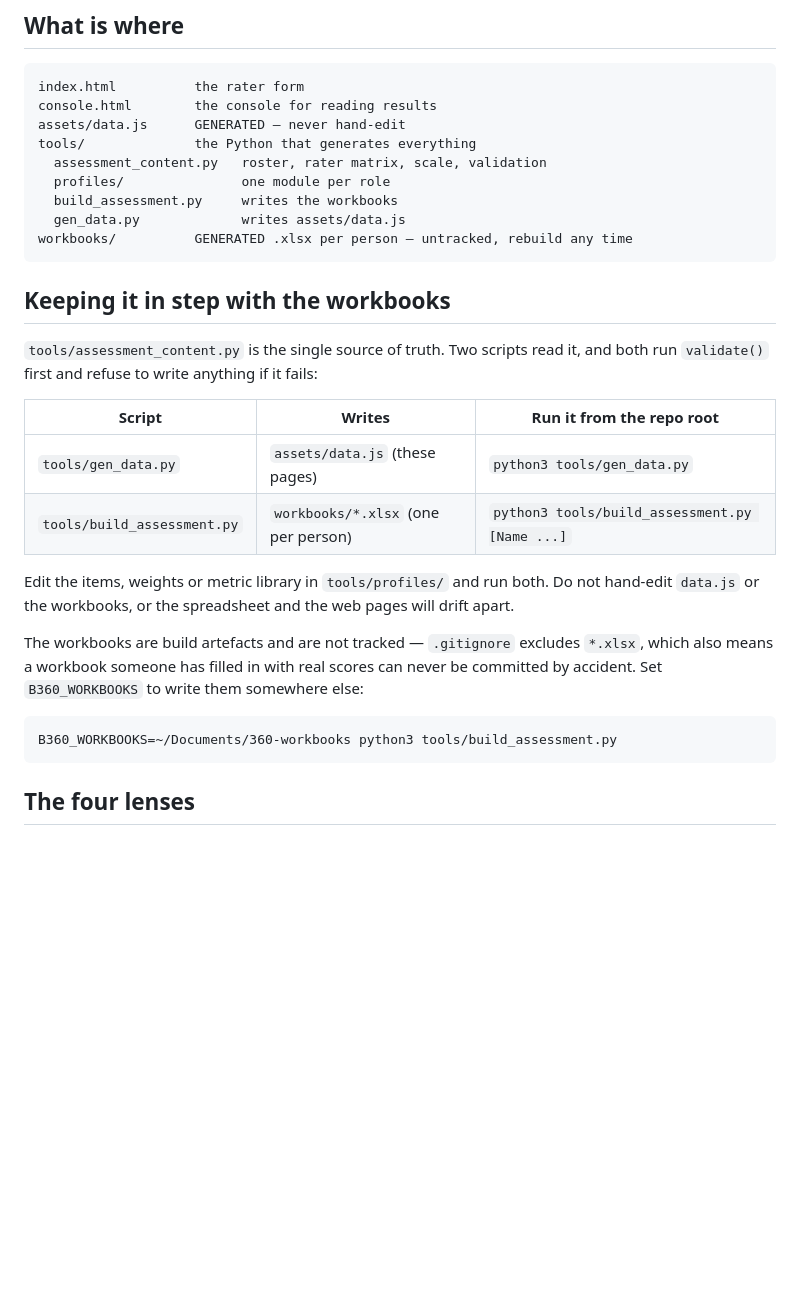
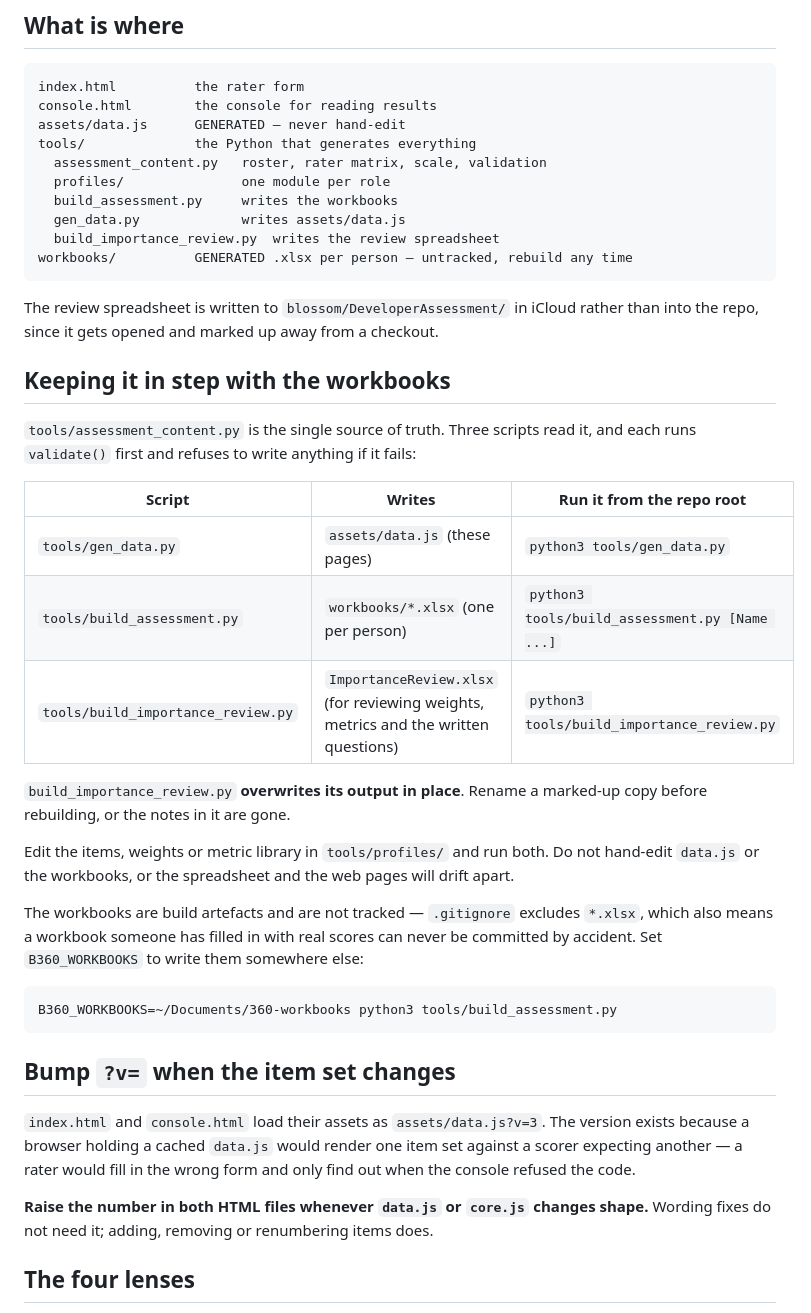
Before and after one commit to BryanvH1/blossom-360-5d3025, a Markdown page: README.md, the part around the change. Drawn GitHub-style; blank space fills up the shorter version.

Commit message:
Document the review generator and the ?v= convention
The review spreadsheet had no mention in the README, and the asset
version is the kind of thing that is obvious the week you add it and
invisible six months later — when forgetting it means a rater fills in
a stale form and only finds out when their code is refused.

Co-Authored-By: Claude Opus 5 <noreply@anthropic.com>

````diff
--- a/README.md
+++ b/README.md
@@ -40,18 +40,26 @@ tools/              the Python that generates everything
   profiles/               one module per role
   build_assessment.py     writes the workbooks
   gen_data.py             writes assets/data.js
+  build_importance_review.py  writes the review spreadsheet
 workbooks/          GENERATED .xlsx per person — untracked, rebuild any time
 ```
 
+The review spreadsheet is written to `blossom/DeveloperAssessment/` in iCloud rather than into the
+repo, since it gets opened and marked up away from a checkout.
+
 ## Keeping it in step with the workbooks
 
-`tools/assessment_content.py` is the single source of truth. Two scripts read it, and both run
-`validate()` first and refuse to write anything if it fails:
+`tools/assessment_content.py` is the single source of truth. Three scripts read it, and each runs
+`validate()` first and refuses to write anything if it fails:
 
 | Script | Writes | Run it from the repo root |
 |---|---|---|
 | `tools/gen_data.py` | `assets/data.js` (these pages) | `python3 tools/gen_data.py` |
 | `tools/build_assessment.py` | `workbooks/*.xlsx` (one per person) | `python3 tools/build_assessment.py [Name ...]` |
+| `tools/build_importance_review.py` | `ImportanceReview.xlsx` (for reviewing weights, metrics and the written questions) | `python3 tools/build_importance_review.py` |
+
+`build_importance_review.py` **overwrites its output in place**. Rename a marked-up copy before
+rebuilding, or the notes in it are gone.
 
 Edit the items, weights or metric library in `tools/profiles/` and run both. Do not hand-edit
 `data.js` or the workbooks, or the spreadsheet and the web pages will drift apart.
@@ -63,6 +71,15 @@ means a workbook someone has filled in with real scores can never be committed b
 ```
 B360_WORKBOOKS=~/Documents/360-workbooks python3 tools/build_assessment.py
 ```
+
+## Bump `?v=` when the item set changes
+
+`index.html` and `console.html` load their assets as `assets/data.js?v=3`. The version exists
+because a browser holding a cached `data.js` would render one item set against a scorer expecting
+another — a rater would fill in the wrong form and only find out when the console refused the code.
+
+**Raise the number in both HTML files whenever `data.js` or `core.js` changes shape.** Wording fixes
+do not need it; adding, removing or renumbering items does.
 
 ## The four lenses
 
````
